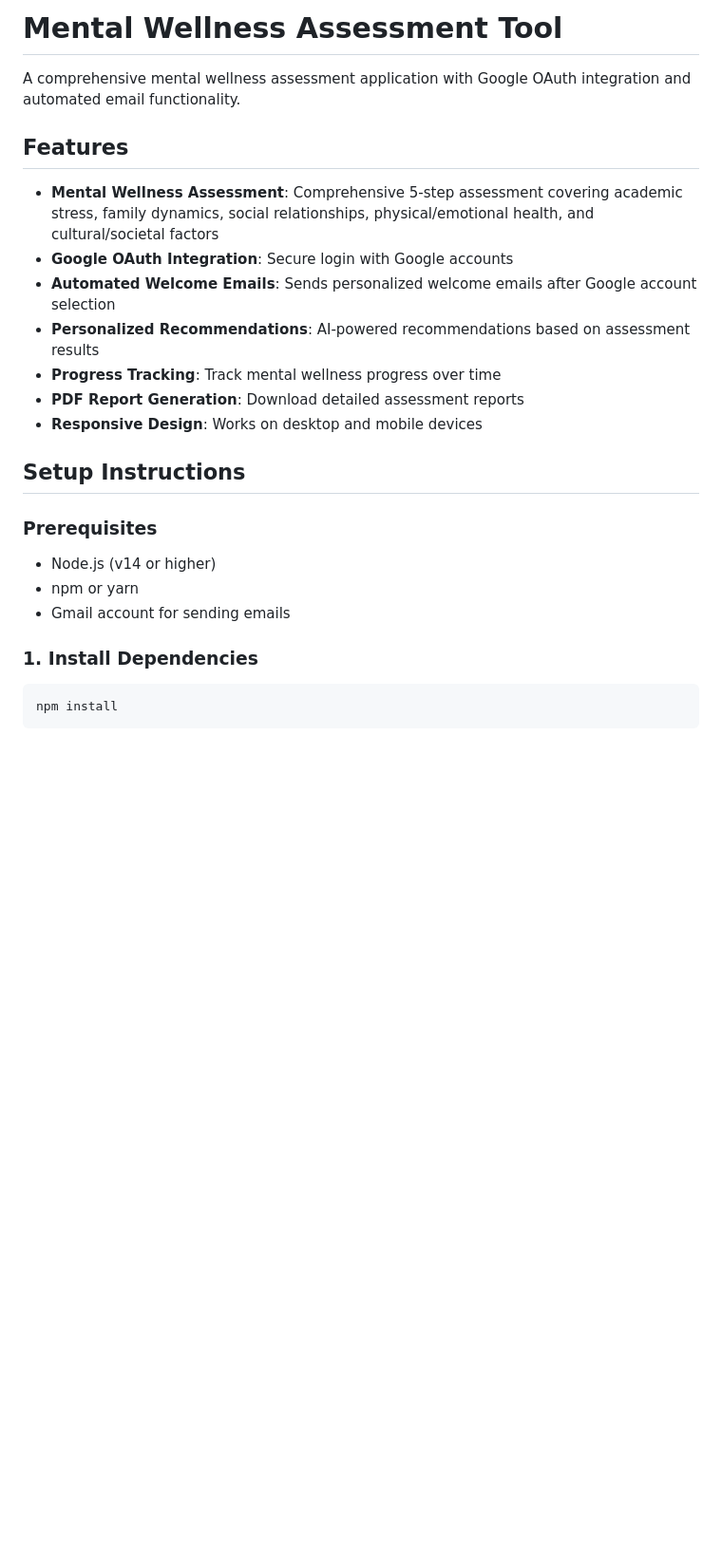
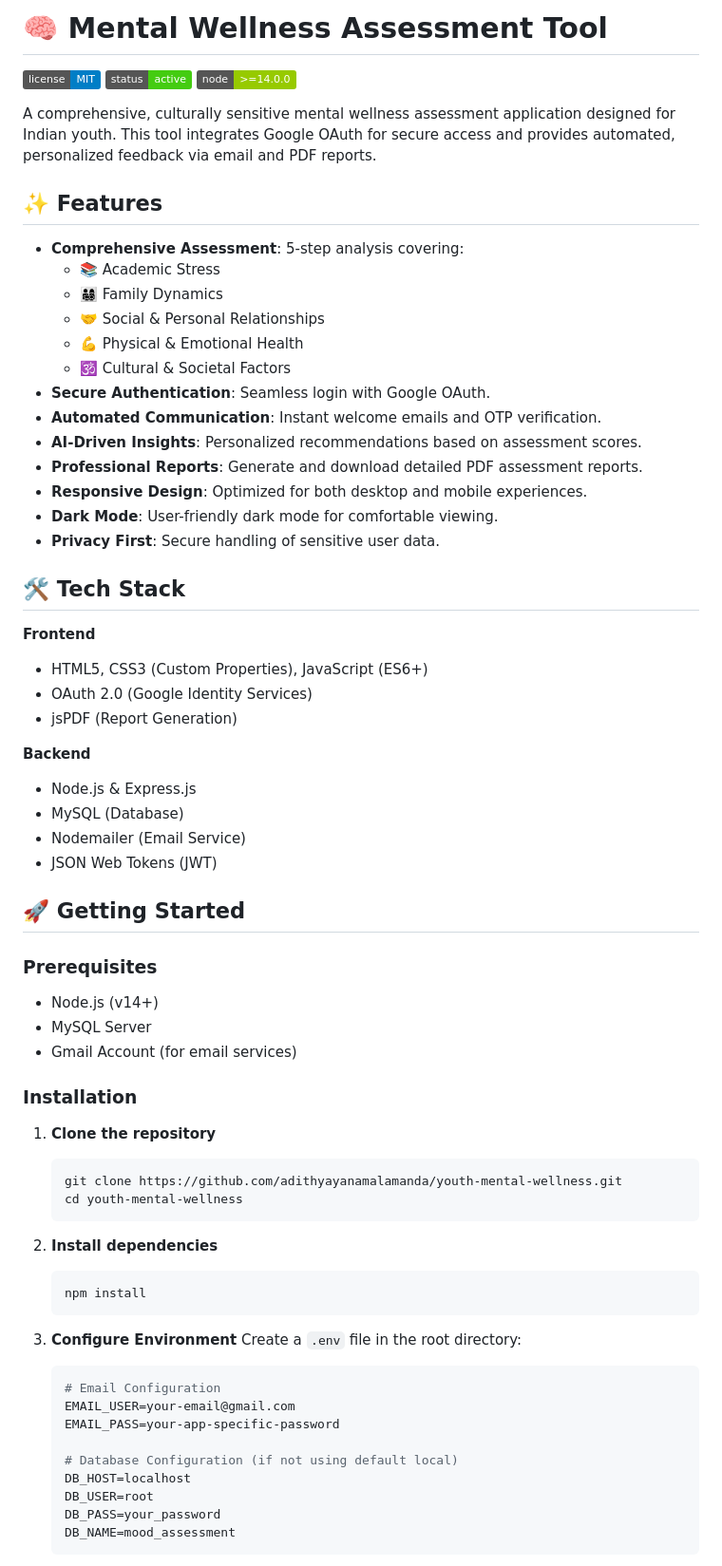
Before and after one commit to adithyayanamalamanda/youth-mental-wellness, a Markdown page: README.md, the part around one of its changes. Shown at 95% size. GitHub-like rendering; badges without logos; blank space fills up the shorter version.

Commit message:
Docs: Update README with professional branding and detailed setup instructions

````diff
--- a/README.md
+++ b/README.md
@@ -1,26 +1,72 @@
-# Mental Wellness Assessment Tool
+# 🧠 Mental Wellness Assessment Tool
 
-A comprehensive mental wellness assessment application with Google OAuth integration and automated email functionality.
+![License](https://img.shields.io/badge/license-MIT-blue.svg)
+![Status](https://img.shields.io/badge/status-active-success.svg)
+![Node](https://img.shields.io/badge/node-%3E%3D14.0.0-green.svg)
 
-## Features
+A comprehensive, culturally sensitive mental wellness assessment application designed for Indian youth. This tool integrates Google OAuth for secure access and provides automated, personalized feedback via email and PDF reports.
 
-- **Mental Wellness Assessment**: Comprehensive 5-step assessment covering academic stress, family dynamics, social relationships, physical/emotional health, and cultural/societal factors
-- **Google OAuth Integration**: Secure login with Google accounts
-- **Automated Welcome Emails**: Sends personalized welcome emails after Google account selection
-- **Personalized Recommendations**: AI-powered recommendations based on assessment results
-- **Progress Tracking**: Track mental wellness progress over time
-- **PDF Report Generation**: Download detailed assessment reports
-- **Responsive Design**: Works on desktop and mobile devices
+## ✨ Features
 
-## Setup Instructions
+- **Comprehensive Assessment**: 5-step analysis covering:
+  - 📚 Academic Stress
+  - 👨‍👩‍👧‍👦 Family Dynamics
+  - 🤝 Social & Personal Relationships
+  - 💪 Physical & Emotional Health
+  - 🕉️ Cultural & Societal Factors
+- **Secure Authentication**: Seamless login with Google OAuth.
+- **Automated Communication**: Instant welcome emails and OTP verification.
+- **AI-Driven Insights**: Personalized recommendations based on assessment scores.
+- **Professional Reports**: Generate and download detailed PDF assessment reports.
+- **Responsive Design**: Optimized for both desktop and mobile experiences.
+- **Dark Mode**: User-friendly dark mode for comfortable viewing.
+- **Privacy First**: Secure handling of sensitive user data.
+
+## 🛠️ Tech Stack
+
+**Frontend**
+- HTML5, CSS3 (Custom Properties), JavaScript (ES6+)
+- OAuth 2.0 (Google Identity Services)
+- jsPDF (Report Generation)
+
+**Backend**
+- Node.js & Express.js
+- MySQL (Database)
+- Nodemailer (Email Service)
+- JSON Web Tokens (JWT)
+
+## 🚀 Getting Started
 
 ### Prerequisites
 
-- Node.js (v14 or higher)
-- npm or yarn
-- Gmail account for sending emails
+- Node.js (v14+)
+- MySQL Server
+- Gmail Account (for email services)
 
-### 1. Install Dependencies
+### Installation
 
-```bash
-npm install
+1.  **Clone the repository**
+    ```bash
+    git clone https://github.com/adithyayanamalamanda/youth-mental-wellness.git
+    cd youth-mental-wellness
+    ```
+
+2.  **Install dependencies**
+    ```bash
+    npm install
+    ```
+
+3.  **Configure Environment**
+    Create a `.env` file in the root directory:
+    ```env
+    # Email Configuration
+    EMAIL_USER=your-email@gmail.com
+    EMAIL_PASS=your-app-specific-password
+
+    # Database Configuration (if not using default local)
+    DB_HOST=localhost
+    DB_USER=root
+    DB_PASS=your_password
+    DB_NAME=mood_assessment
+    ```
+
````
Also changed, not shown: other parts of README.md (+36 -124 lines).
